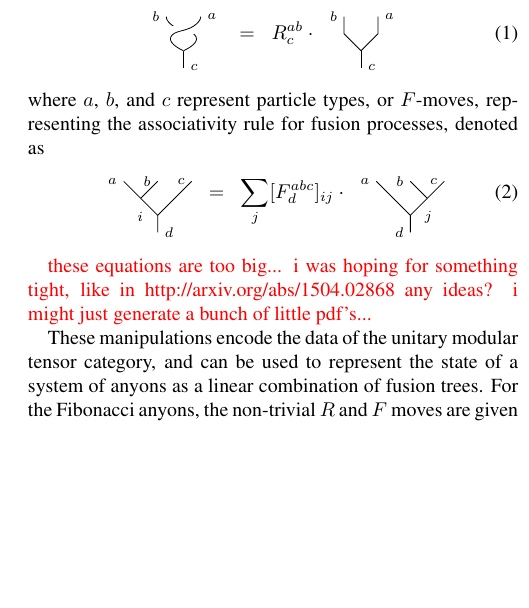
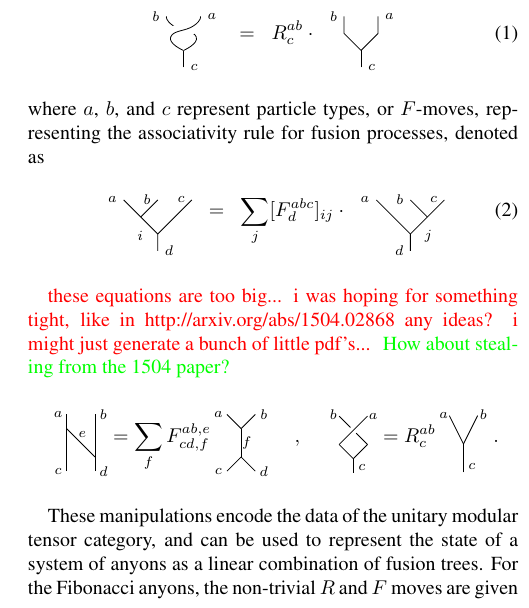
Before and after one commit to punkdit/fibonacci, a LaTeX paper (fib2.tex): part of one column of page 2 of 5, cut so that both start at the same text, the shorter picture padded with empty space. Compiled offline with pdfLaTeX.

Commit message:
Copied and pasted the tikz code from Jiannis's paper in case we want to use that instead.

```diff
--- a/fib2.tex
+++ b/fib2.tex
@@ -15,7 +15,7 @@
 \usepackage{enumerate}
 
 \usepackage{tikz}
-\usetikzlibrary{arrows,decorations.pathmorphing,backgrounds,positioning,fit}
+\usetikzlibrary{arrows,decorations.pathmorphing,backgrounds,positioning,fit,shapes.misc}
 
 \usepackage{epstopdf} % to include .eps graphics files with pdfLaTeX
 %\usepackage{bm}  % Define \bm{} to use bold math fonts
@@ -205,6 +205,52 @@ where $a$, $b$, and $c$ represent particle types, or $F$-moves, representing the
 in http://arxiv.org/abs/1504.02868
 any ideas? i might just generate a bunch of little pdf's...
 }
+\stf{How about stealing from the 1504 paper?}
+\begin{equation*}
+\begin{tikzpicture}[baseline={([yshift=-20pt]current bounding box.north)}]
+\draw (0,0) to (0,1);
+\draw (0.5,0) to (0.5,1);
+\draw (0.5,0.25) to (0,0.75);
+\node[font=\fontsize{7}{0}\selectfont] at (-0.15,0) {$c$};
+\node[font=\fontsize{7}{0}\selectfont] at (-0.15,1) {$a$};
+\node[font=\fontsize{7}{0}\selectfont] at (0.65,0) {$d$};
+\node[font=\fontsize{7}{0}\selectfont] at (0.65,1) {$b$};
+\node[font=\fontsize{7}{0}\selectfont] at (0.28,0.65) {$e$};
+\end{tikzpicture}
+\!\!=\sum_f F^{ab,e}_{cd,f}\!
+\begin{tikzpicture}[baseline={([yshift=-20pt]current bounding box.north)}]
+\draw (0,0) to (0.25,0.25);
+\draw (0.5,0) to (0.25,0.25);
+\draw (0.25,0.25) to (0.25,0.75);
+\draw (0.25,0.75) to (0,1);
+\draw (0.25,0.75) to (0.5,1);
+\node[font=\fontsize{7}{0}\selectfont] at (-0.15,0) {$c$};
+\node[font=\fontsize{7}{0}\selectfont] at (-0.15,1) {$a$};
+\node[font=\fontsize{7}{0}\selectfont] at (0.65,0) {$d$};
+\node[font=\fontsize{7}{0}\selectfont] at (0.65,1) {$b$};
+\node[font=\fontsize{7}{0}\selectfont] at (0.35,0.5) {$f$};
+\end{tikzpicture}\quad , \quad
+\begin{tikzpicture}[baseline={([yshift=-20pt]current bounding box.north)}]
+\draw (0,0) to (0,0.25);
+\draw (0,0.25) to (0.25,0.5);
+\draw (0.25,0.5) to (0.05,0.7);
+\draw (-0.05,0.8) to (-0.25,1);
+\draw (0,0.25) to (-0.25,0.5);
+\draw (-0.25,0.5) to (0.25,1);
+\node[font=\fontsize{7}{0}\selectfont] at (0.15,0.1) {$c$};
+\node[font=\fontsize{7}{0}\selectfont] at (0.35,1) {$a$};
+\node[font=\fontsize{7}{0}\selectfont] at (-0.35,1.03) {$b$};
+\end{tikzpicture}
+\!\!=R^{ab}_{c}\!
+\begin{tikzpicture}[baseline={([yshift=-20pt]current bounding box.north)}]
+\draw (0,0) to (0,0.5);
+\draw (0,0.5) to (0.25,1);
+\draw (0,0.5) to (-0.25,1);
+\node[font=\fontsize{7}{0}\selectfont] at (0.15,0.1) {$c$};
+\node[font=\fontsize{7}{0}\selectfont] at (0.35,1.02) {$b$};
+\node[font=\fontsize{7}{0}\selectfont] at (-0.35,1) {$a$};
+\end{tikzpicture}.
+\end{equation*}
 
 
 These manipulations encode the data of the unitary modular tensor category, and can be used to represent the state of a system of anyons as a linear combination of fusion trees. For the Fibonacci anyons, the non-trivial $R$ and $F$ moves are given by
```
